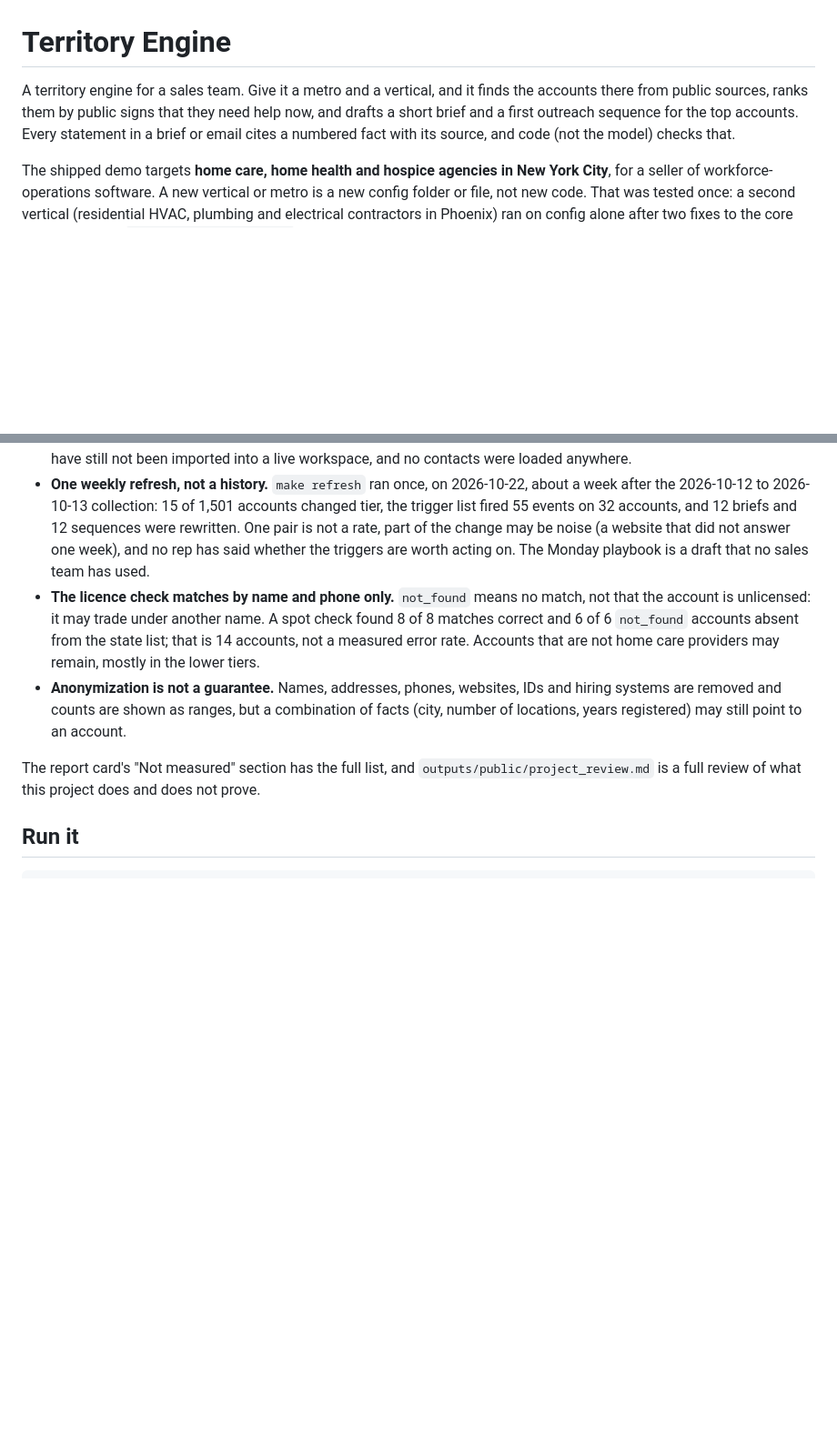
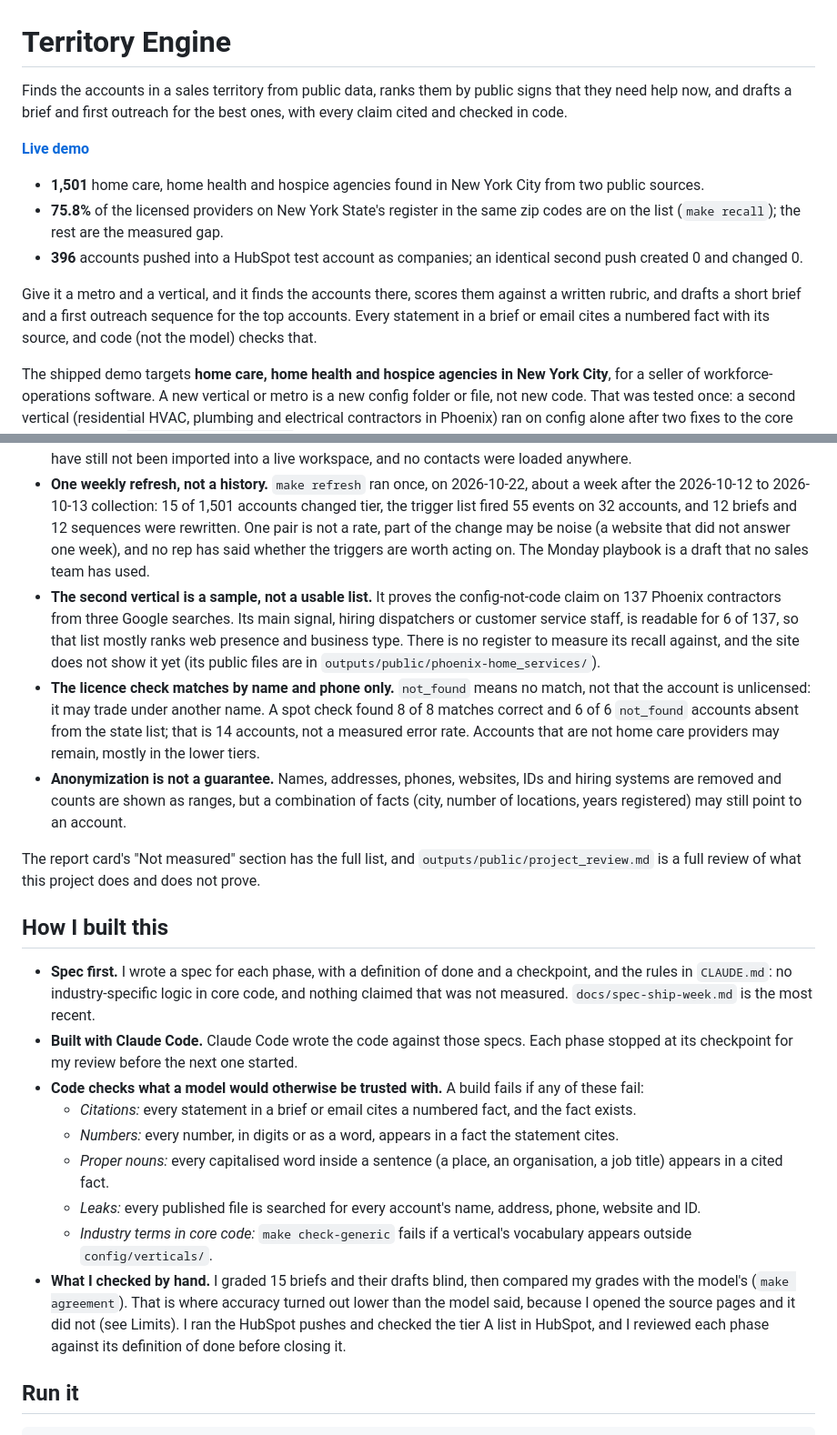
Before and after one commit to suhbhandari/territory-engine, a Markdown page: README.md, 2 parts joined by grey strips. Shown at 91% size. GitHub-like rendering; blank space fills up the shorter version.

```diff
--- a/README.md
+++ b/README.md
@@ -1,6 +1,14 @@
 # Territory Engine
 
-A territory engine for a sales team. Give it a metro and a vertical, and it finds the accounts there from public sources, ranks them by public signs that they need help now, and drafts a short brief and a first outreach sequence for the top accounts. Every statement in a brief or email cites a numbered fact with its source, and code (not the model) checks that.
+Finds the accounts in a sales territory from public data, ranks them by public signs that they need help now, and drafts a brief and first outreach for the best ones, with every claim cited and checked in code.
+
+**[Live demo](https://suhbhandari.github.io/territory-engine/site/)**<!-- · **[90-second walkthrough](LOOM_URL)** : add after recording -->
+
+- **1,501** home care, home health and hospice agencies found in New York City from two public sources.
+- **75.8%** of the licensed providers on New York State's register in the same zip codes are on the list (`make recall`); the rest are the measured gap.
+- **396** accounts pushed into a HubSpot test account as companies; an identical second push created 0 and changed 0.
+
+Give it a metro and a vertical, and it finds the accounts there, scores them against a written rubric, and drafts a short brief and a first outreach sequence for the top accounts. Every statement in a brief or email cites a numbered fact with its source, and code (not the model) checks that.
 
 The shipped demo targets **home care, home health and hospice agencies in New York City**, for a seller of workforce-operations software. A new vertical or metro is a new config folder or file, not new code. That was tested once: a second vertical (residential HVAC, plumbing and electrical contractors in Phoenix) ran on config alone after two fixes to the core that it exposed; `docs/second-vertical.md` lists every core file that changed.
 
@@ -37,10 +45,23 @@ The shipped demo targets **home care, home health and hospice agencies in New Yo
 - **No contacts.** The engine finds accounts, not people. A sequence needs a named contact from another tool.
 - **Nothing has been sent, and only one CRM load is proven.** Reply rates are unknown. On 2026-10-21 the 396 tier A to C accounts of the anonymized build were pushed to a HubSpot developer test account as companies, and an identical second push created 0 and changed 0. That proves the HubSpot company push only: the Salesforce and Outreach files have still not been imported into a live workspace, and no contacts were loaded anywhere.
 - **One weekly refresh, not a history.** `make refresh` ran once, on 2026-10-22, about a week after the 2026-10-12 to 2026-10-13 collection: 15 of 1,501 accounts changed tier, the trigger list fired 55 events on 32 accounts, and 12 briefs and 12 sequences were rewritten. One pair is not a rate, part of the change may be noise (a website that did not answer one week), and no rep has said whether the triggers are worth acting on. The Monday playbook is a draft that no sales team has used.
+- **The second vertical is a sample, not a usable list.** It proves the config-not-code claim on 137 Phoenix contractors from three Google searches. Its main signal, hiring dispatchers or customer service staff, is readable for 6 of 137, so that list mostly ranks web presence and business type. There is no register to measure its recall against, and the site does not show it yet (its public files are in `outputs/public/phoenix-home_services/`).
 - **The licence check matches by name and phone only.** `not_found` means no match, not that the account is unlicensed: it may trade under another name. A spot check found 8 of 8 matches correct and 6 of 6 `not_found` accounts absent from the state list; that is 14 accounts, not a measured error rate. Accounts that are not home care providers may remain, mostly in the lower tiers.
 - **Anonymization is not a guarantee.** Names, addresses, phones, websites, IDs and hiring systems are removed and counts are shown as ranges, but a combination of facts (city, number of locations, years registered) may still point to an account.
 
 The report card's "Not measured" section has the full list, and `outputs/public/project_review.md` is a full review of what this project does and does not prove.
+
+## How I built this
+
+- **Spec first.** I wrote a spec for each phase, with a definition of done and a checkpoint, and the rules in `CLAUDE.md`: no industry-specific logic in core code, and nothing claimed that was not measured. `docs/spec-ship-week.md` is the most recent.
+- **Built with Claude Code.** Claude Code wrote the code against those specs. Each phase stopped at its checkpoint for my review before the next one started.
+- **Code checks what a model would otherwise be trusted with.** A build fails if any of these fail:
+  - *Citations:* every statement in a brief or email cites a numbered fact, and the fact exists.
+  - *Numbers:* every number, in digits or as a word, appears in a fact the statement cites.
+  - *Proper nouns:* every capitalised word inside a sentence (a place, an organisation, a job title) appears in a cited fact.
+  - *Leaks:* every published file is searched for every account's name, address, phone, website and ID.
+  - *Industry terms in core code:* `make check-generic` fails if a vertical's vocabulary appears outside `config/verticals/`.
+- **What I checked by hand.** I graded 15 briefs and their drafts blind, then compared my grades with the model's (`make agreement`). That is where accuracy turned out lower than the model said, because I opened the source pages and it did not (see Limits). I ran the HubSpot pushes and checked the tier A list in HubSpot, and I reviewed each phase against its definition of done before closing it.
 
 ## Run it
 
```
Also changed, not shown: docs/demo-script.md (+9 -6 lines), outputs/public/project_review.md (+3 -1 lines).
